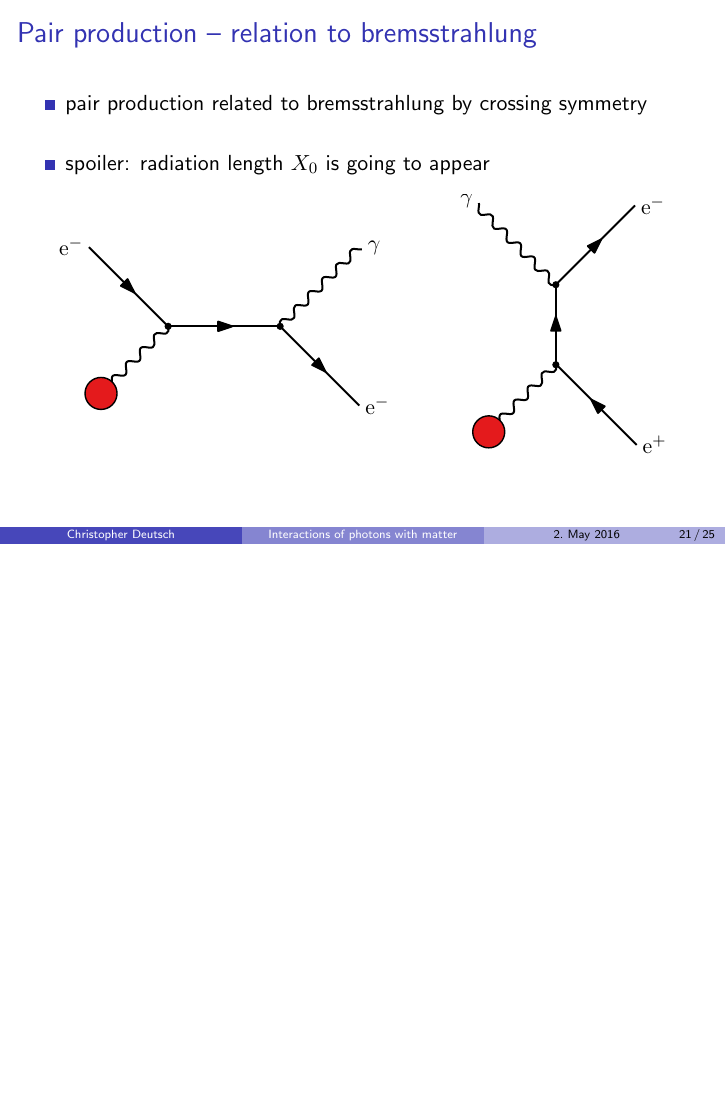
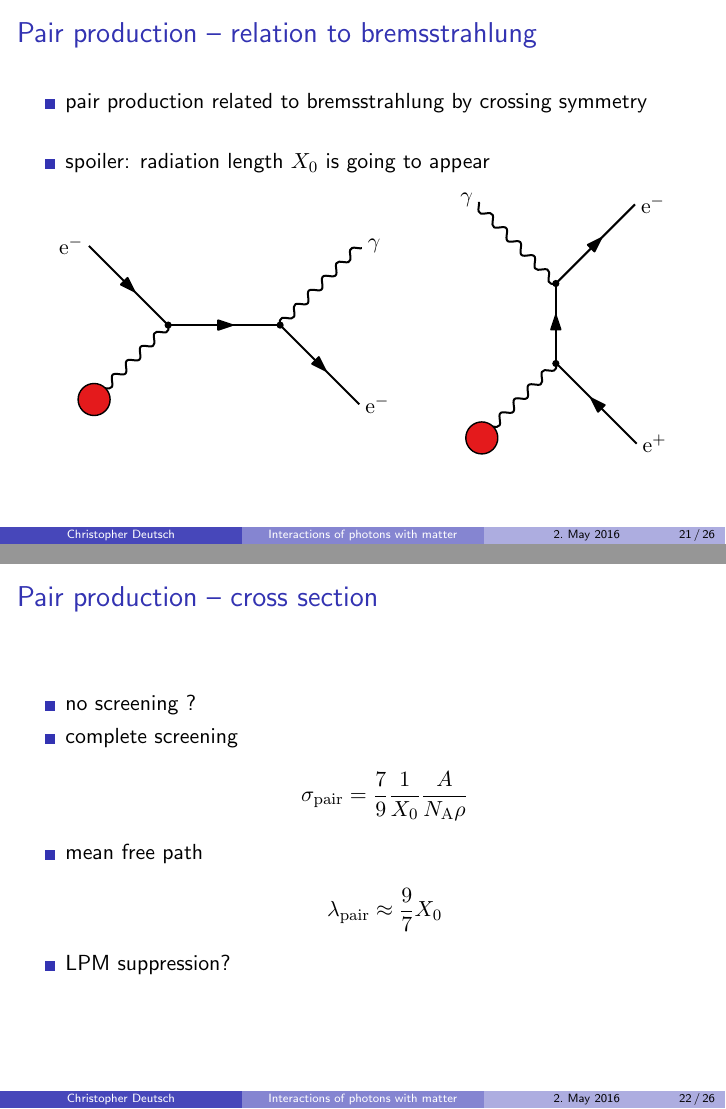
Before and after one commit to chrisdeutsch/photon, LaTeX slides (talk.tex): page 37 of 42 before the commit and pages 37 and 38 of 43 after it, the two joined at a grey line, the shorter picture padded with empty space. Compiled offline with pdfLaTeX.

Commit message:
Crossing symmetry verbessert & notes crosssection

```diff
--- a/talk.tex
+++ b/talk.tex
@@ -654,6 +654,24 @@
 	\end{center}
 \end{frame}
 
+\begin{frame}{Pair production -- cross section}
+	\begin{itemize}
+		\item no screening ?
+
+		\item complete screening
+		\begin{align*}
+			\sigma_\mathrm{pair} = \frac{7}{9} \frac{1}{X_0} \frac{A}{N_\mathrm{A} \rho}
+		\end{align*}
+
+		\item mean free path
+		\begin{align*}
+			\lambda_\mathrm{pair} \approx \frac{9}{7} X_0
+		\end{align*}
+
+		\item LPM suppression?
+	\end{itemize}
+\end{frame}
+
 \begin{frame}{Interaction processes -- later}
 	\centering
 	\begin{overpic}[scale=0.9]{./figures/lead.pdf}
```
Also changed, not shown: figures/crossing_symmetry.pdf, 1 other file.
